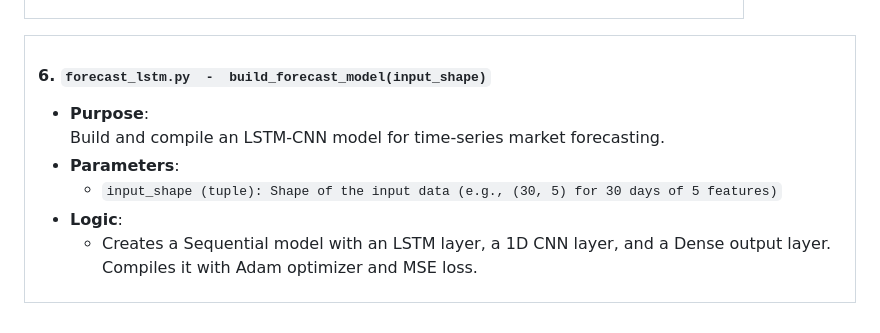
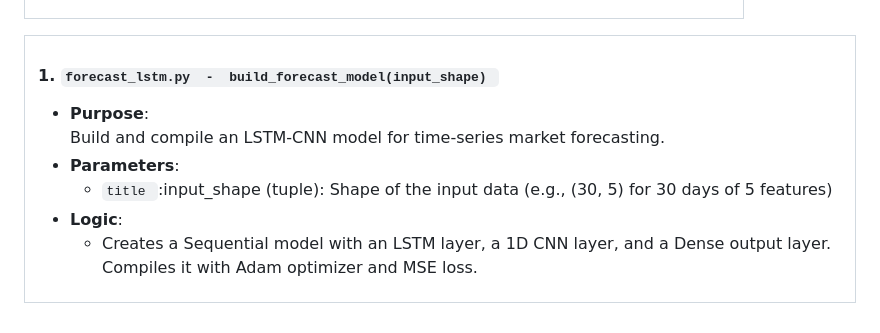
Before and after one commit to idJagrit/AI-Powered-Platform-for-Anticipating-Financial-Turbulence-and-Dynamic-Asset-Reallocation, a Markdown page: README.md, the part around the change. Rendered like a GitHub page.

```diff
--- a/README.md
+++ b/README.md
@@ -184,21 +184,18 @@ Features
 <table>
   <tr>
     <td style ="width: 50%; vertical-align: top; padding-right: 20px;">
-      <h4>6. <code>forecast_lstm.py  -  build_forecast_model(input_shape)</code></h4>
+      <h4>1. <code>forecast_lstm.py  -  build_forecast_model(input_shape) </code></h4>
       <ul>
-        <li><strong>Purpose</strong>:<br> Build and compile an LSTM-CNN model for time-series market forecasting.
-
+        <li><strong>Purpose</strong>:<br>Build and compile an LSTM-CNN model for time-series market forecasting.</li>
+        <li><strong>Parameters</strong>:
+          <ul>
+            <li><code>title </code>:input_shape (tuple): Shape of the input data (e.g., (30, 5) for 30 days of 5 features)</li>
+            </ul>
+        </li>
+        <li><strong>Logic</strong>:
+          <ul>
+            <li>  Creates a Sequential model with an LSTM layer, a 1D CNN layer, and a Dense output layer. Compiles it with Adam optimizer and MSE loss.
 </li>
-
-<li><strong>Parameters</strong>:
-          <ul>
-            <li><code>input_shape (tuple): Shape of the input data (e.g., (30, 5) for 30 days of 5 features)</li>
-
-   </ul>
-
-  <li><strong>Logic</strong>:
-          <ul>
-            <li>Creates a Sequential model with an LSTM layer, a 1D CNN layer, and a Dense output layer. Compiles it with Adam optimizer and MSE loss.</li>
 
  </ul>
         </li>
```
